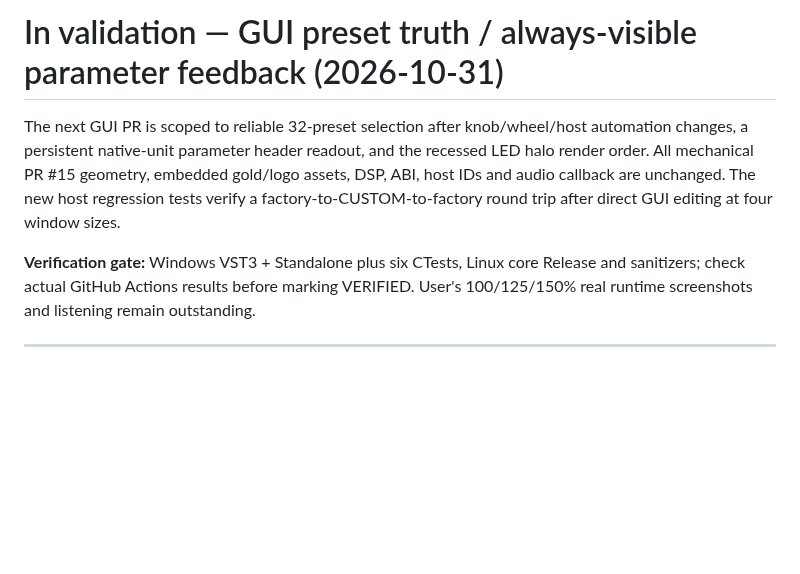
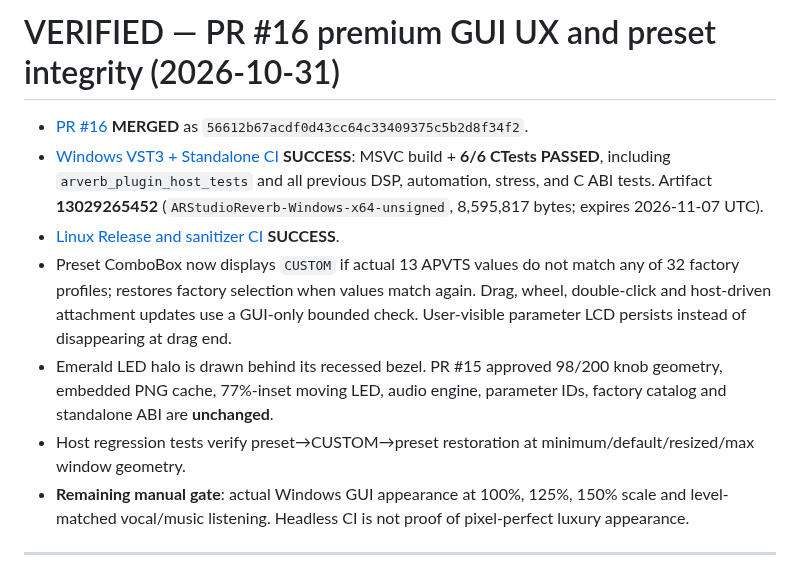
Before and after one commit to masarray/arsonverb, a Markdown page: docs/STATUS.md, the part around the change. Drawn GitHub-style; blank space fills up the shorter version.

Commit message:
docs: reconcile PR #16 verified Windows 6/6 and eliminate obsolete JUCE untested handoff

```diff
--- a/docs/STATUS.md
+++ b/docs/STATUS.md
@@ -1,8 +1,12 @@
-# In validation — GUI preset truth / always-visible parameter feedback (2026-10-31)
+# VERIFIED — PR #16 premium GUI UX and preset integrity (2026-10-31)
 
-The next GUI PR is scoped to reliable 32-preset selection after knob/wheel/host automation changes, a persistent native-unit parameter header readout, and the recessed LED halo render order. All mechanical PR #15 geometry, embedded gold/logo assets, DSP, ABI, host IDs and audio callback are unchanged. The new host regression tests verify a factory-to-CUSTOM-to-factory round trip after direct GUI editing at four window sizes.
-
-**Verification gate:** Windows VST3 + Standalone plus six CTests, Linux core Release and sanitizers; check actual GitHub Actions results before marking VERIFIED. User's 100/125/150% real runtime screenshots and listening remain outstanding.
+- [PR #16](https://github.com/masarray/arsonverb/pull/16) **MERGED** as `56612b67acdf0d43cc64c33409375c5b2d8f34f2`.
+- [Windows VST3 + Standalone CI](https://github.com/masarray/arsonverb/actions/runs/41164159808) **SUCCESS**: MSVC build + **6/6 CTests PASSED**, including `arverb_plugin_host_tests` and all previous DSP, automation, stress, and C ABI tests. Artifact **13029265452** (`ARStudioReverb-Windows-x64-unsigned`, 8,595,817 bytes; expires 2026-11-07 UTC).
+- [Linux Release and sanitizer CI](https://github.com/masarray/arsonverb/actions/runs/41164159788) **SUCCESS**.
+- Preset ComboBox now displays `CUSTOM` if actual 13 APVTS values do not match any of 32 factory profiles; restores factory selection when values match again. Drag, wheel, double-click and host-driven attachment updates use a GUI-only bounded check. User-visible parameter LCD persists instead of disappearing at drag end.
+- Emerald LED halo is drawn behind its recessed bezel. PR #15 approved 98/200 knob geometry, embedded PNG cache, 77%-inset moving LED, audio engine, parameter IDs, factory catalog and standalone ABI are **unchanged**.
+- Host regression tests verify preset→CUSTOM→preset restoration at minimum/default/resized/max window geometry.
+- **Remaining manual gate**: actual Windows GUI appearance at 100%, 125%, 150% scale and level-matched vocal/music listening. Headless CI is not proof of pixel-perfect luxury appearance.
 
 ---
 
```
Also changed, not shown: AGENTS.md (+1 -1 lines).
